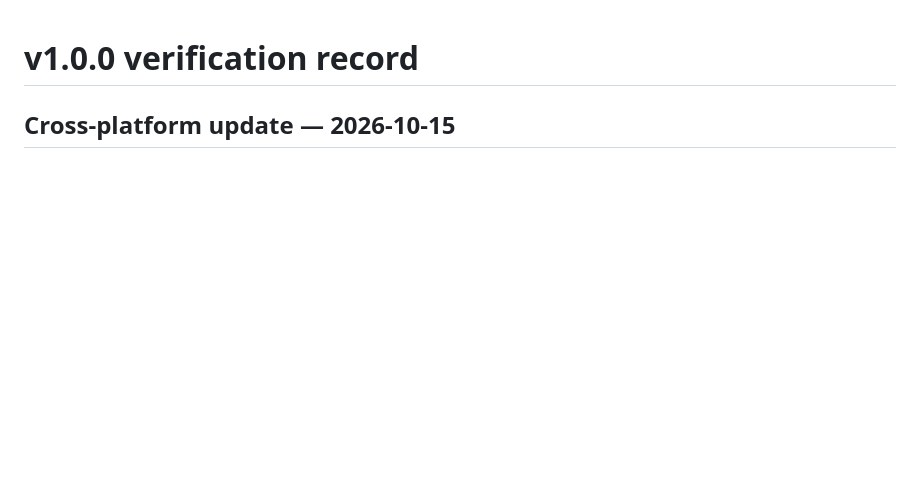
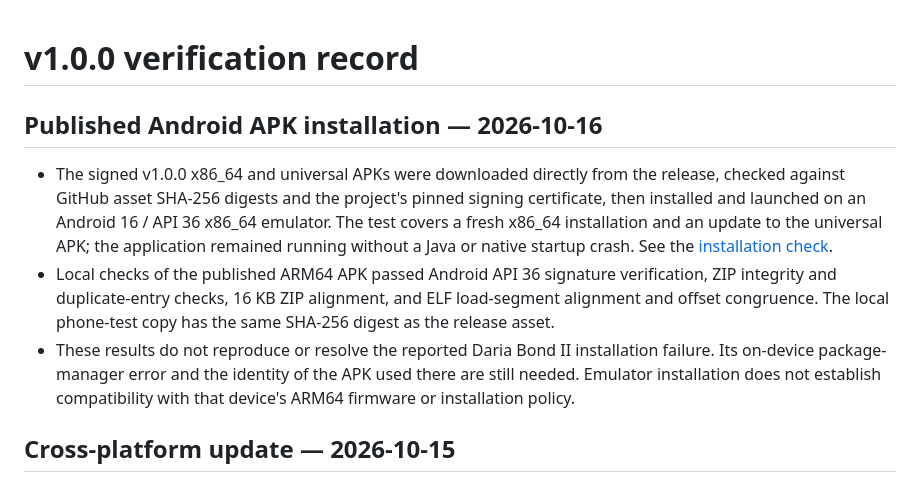
Before and after one commit to erfan-tahvilian/FoxVPN, a Markdown page: VALIDATION.md, the part around the change. Drawn GitHub-style; blank space fills up the shorter version.

Commit message:
docs(android): record API 36 signed package installation checks

```diff
--- a/VALIDATION.md
+++ b/VALIDATION.md
@@ -1,4 +1,10 @@
 # v1.0.0 verification record
+
+## Published Android APK installation — 2026-10-16
+
+- The signed v1.0.0 x86_64 and universal APKs were downloaded directly from the release, checked against GitHub asset SHA-256 digests and the project's pinned signing certificate, then installed and launched on an Android 16 / API 36 x86_64 emulator. The test covers a fresh x86_64 installation and an update to the universal APK; the application remained running without a Java or native startup crash. See the [installation check](https://github.com/erfan-tahvilian/FoxVPN/actions/runs/38839111418).
+- Local checks of the published ARM64 APK passed Android API 36 signature verification, ZIP integrity and duplicate-entry checks, 16 KB ZIP alignment, and ELF load-segment alignment and offset congruence. The local phone-test copy has the same SHA-256 digest as the release asset.
+- These results do not reproduce or resolve the reported Daria Bond II installation failure. Its on-device package-manager error and the identity of the APK used there are still needed. Emulator installation does not establish compatibility with that device's ARM64 firmware or installation policy.
 
 ## Cross-platform update — 2026-10-15
 
```
